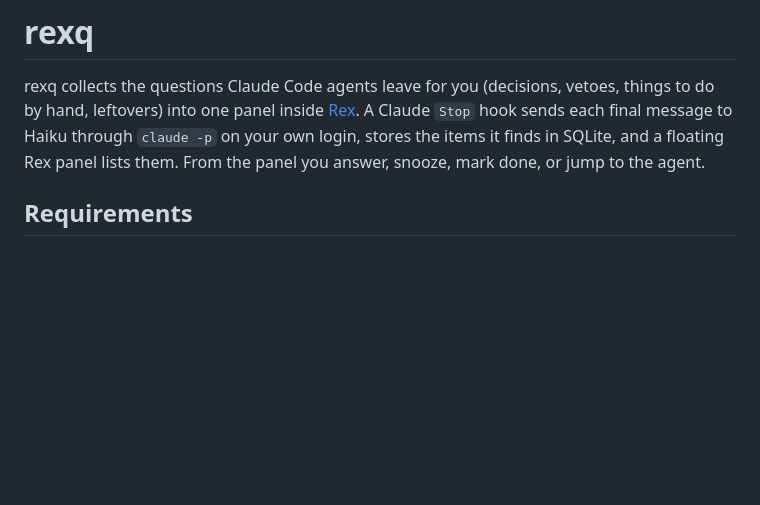
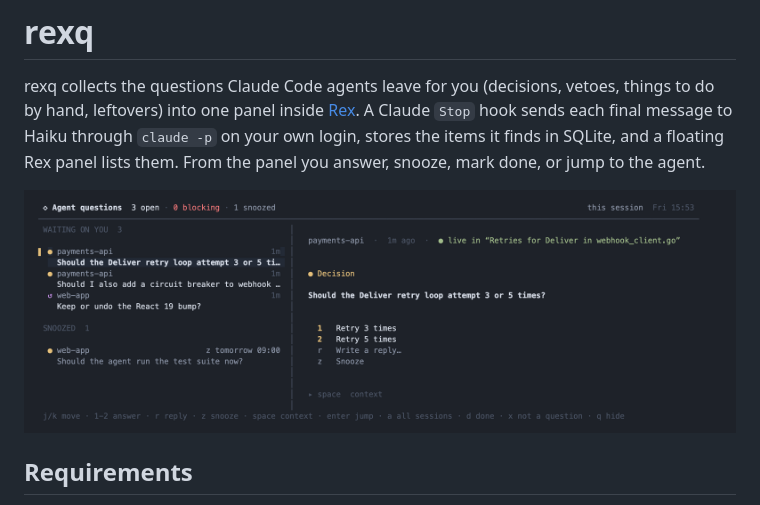
Before and after one commit to tfcace/rexq, a Markdown page: README.md, the part around the change. Rendered like a GitHub page; pictures changed too: assets/panel.png (added); blank space fills up the shorter version.

Commit message:
Add a screenshot of the panel to the README
Co-Authored-By: Claude Opus 5.5 <noreply@anthropic.com>

```diff
--- a/README.md
+++ b/README.md
@@ -1,6 +1,8 @@
 # rexq
 
 rexq collects the questions Claude Code agents leave for you (decisions, vetoes, things to do by hand, leftovers) into one panel inside [Rex](https://www.superlogical.com/rex). A Claude `Stop` hook sends each final message to Haiku through `claude -p` on your own login, stores the items it finds in SQLite, and a floating Rex panel lists them. From the panel you answer, snooze, mark done, or jump to the agent.
+
+![The Agent questions panel floating over a Rex tab: questions from two agents, one snoozed, with quick answers for the selected one](assets/panel.png)
 
 ## Requirements
 
```
